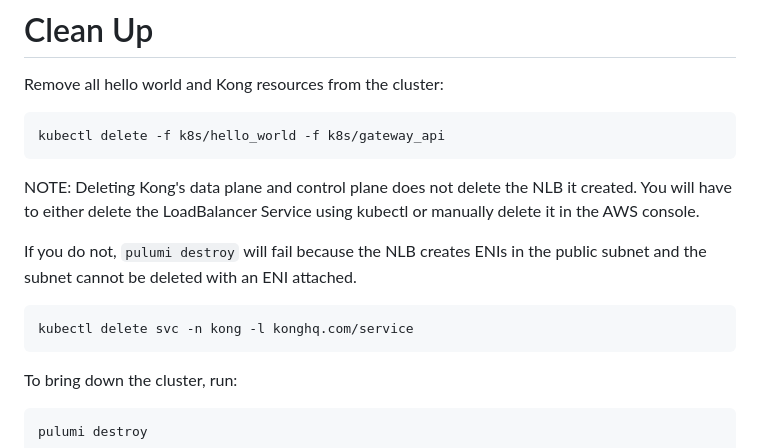
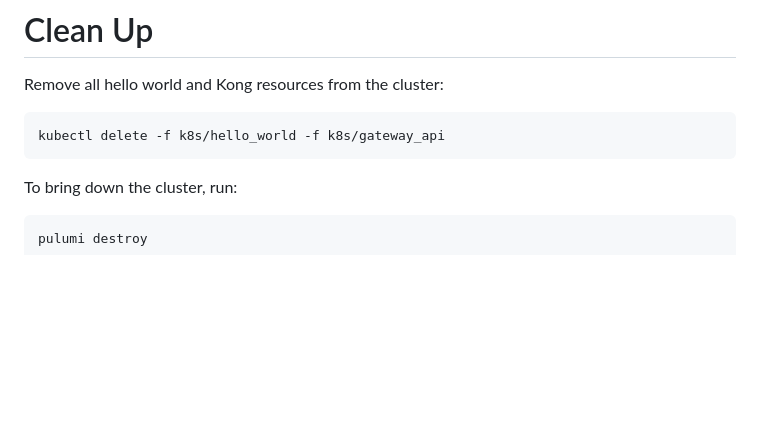
Before and after one commit to osw282/pulumi-aws-eks-hello-world-demo, a Markdown page: README.md, the part around the change. Rendered like a GitHub page; blank space fills up the shorter version.

````diff
--- a/README.md
+++ b/README.md
@@ -400,14 +400,6 @@ Remove all hello world and Kong resources from the cluster:
 kubectl delete -f k8s/hello_world -f k8s/gateway_api
 ```
 
-NOTE: Deleting Kong's data plane and control plane does not delete the NLB it created. You will have to either delete the LoadBalancer Service using kubectl or manually delete it in the AWS console.
-
-If you do not, `pulumi destroy` will fail because the NLB creates ENIs in the public subnet and the subnet cannot be deleted with an ENI attached.
-
-```bash
-kubectl delete svc -n kong -l konghq.com/service
-```
-
 To bring down the cluster, run:
 ```bash
 pulumi destroy
````
